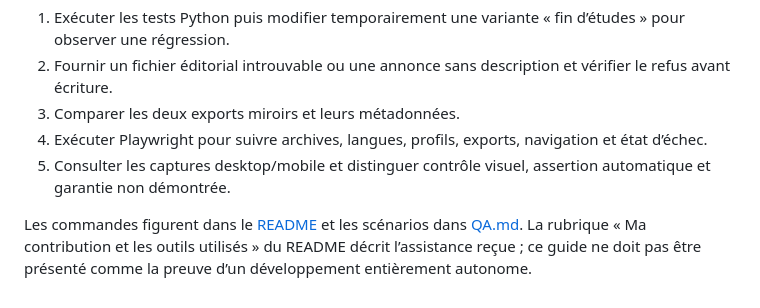
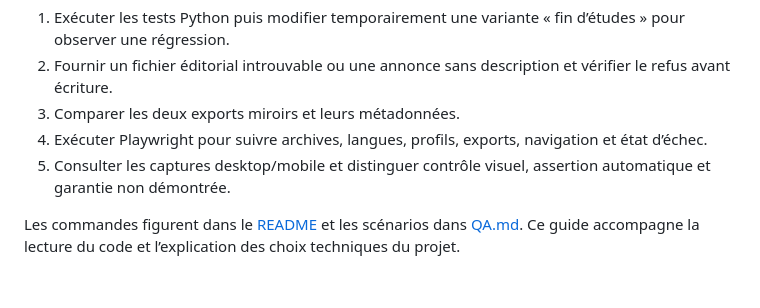
Before and after one commit to bienvenue2002/observatoire-emploi-data, a Markdown page: docs/GUIDE_PEDAGOGIQUE.md, the part around the change. Rendered like a GitHub page.

```diff
--- a/docs/GUIDE_PEDAGOGIQUE.md
+++ b/docs/GUIDE_PEDAGOGIQUE.md
@@ -29,4 +29,4 @@ Ce projet applique HTML, CSS, données web et Python au besoin d’orientation e
 4. Exécuter Playwright pour suivre archives, langues, profils, exports, navigation et état d’échec.
 5. Consulter les captures desktop/mobile et distinguer contrôle visuel, assertion automatique et garantie non démontrée.
 
-Les commandes figurent dans le [README](../README.md) et les scénarios dans [QA.md](../QA.md). La rubrique « Ma contribution et les outils utilisés » du README décrit l’assistance reçue ; ce guide ne doit pas être présenté comme la preuve d’un développement entièrement autonome.
+Les commandes figurent dans le [README](../README.md) et les scénarios dans [QA.md](../QA.md). Ce guide accompagne la lecture du code et l’explication des choix techniques du projet.
```
Also changed, not shown: README.md (+6 -6 lines).
